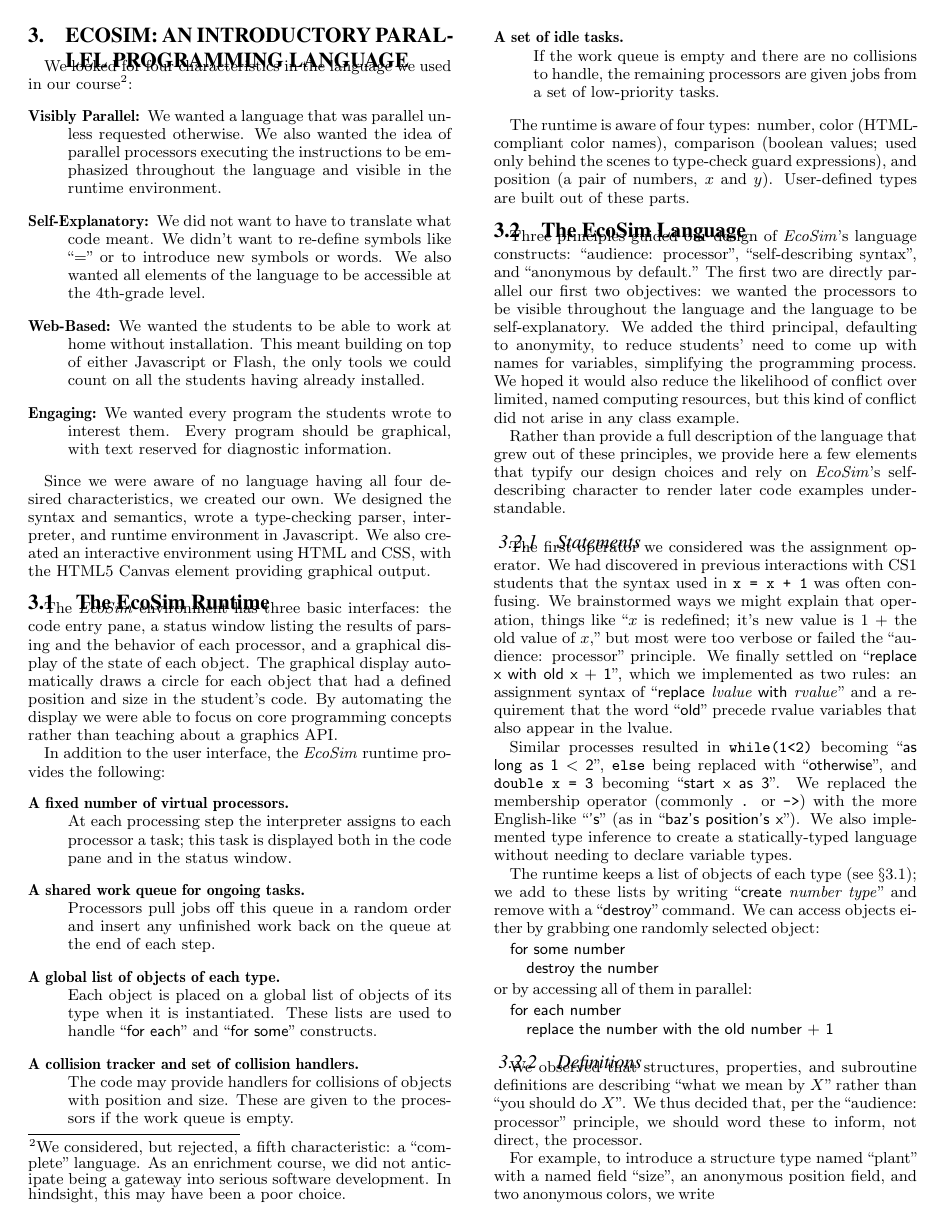
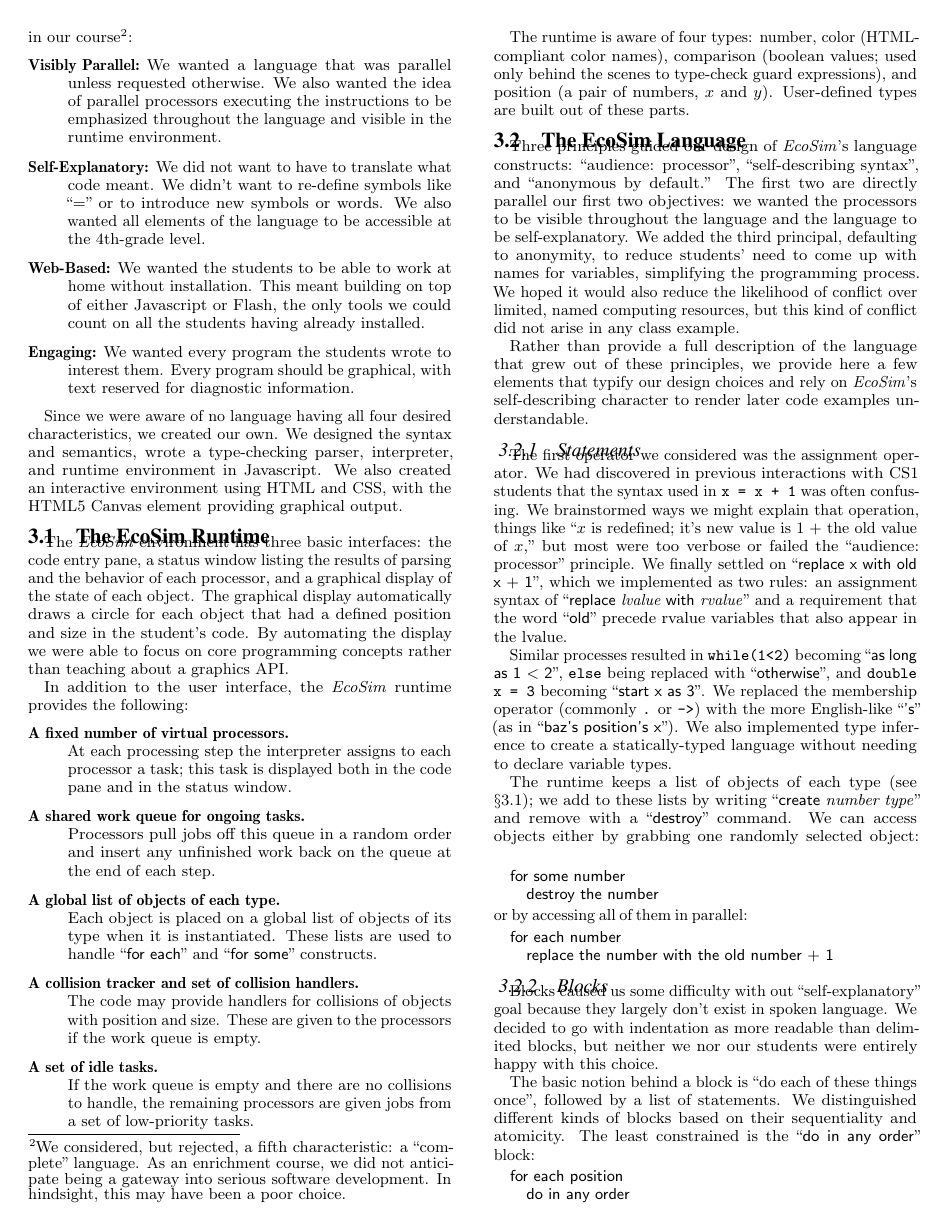
Before and after one commit to tofergregg/EcosimulationSIGCSE2011, a LaTeX paper (Ecosimulation_SIGCSE.tex): page 3 of 7. Compiled offline with pdfLaTeX.

Commit message:
added text per our discussion: blocks, other predicates, author combining, and more related works.

```diff
--- a/Ecosimulation_SIGCSE.tex
+++ b/Ecosimulation_SIGCSE.tex
@@ -46,6 +46,7 @@
 % For tracking purposes - this is V1.9 - April 2009
 
 \documentclass{sig-alternate}
+\usepackage{microtype}
 \usepackage{color}
 \usepackage{listings}
 \usepackage{url}
@@ -320,7 +321,7 @@ and were suitable for teaching core parallel programming concepts.
 
 ~ %%%%%%%%%%% For orphan control; feel free to remove
 
-\section{EcoSim: An Introductory Parallel Programming Language}
+\section{EcoSim}
 We looked for four characteristics in the language we used in our course\footnote{
 We considered, but rejected, a fifth characteristic: a ``complete'' language.
 As an enrichment course, we did not anticipate being a gateway into serious software development.
@@ -438,3 +439,15 @@ or by accessing all of them in parallel:
 \INDSTATE replace the number with the old number + 1
 \end{snippet}
 
+\subsubsection{Blocks}
+Blocks caused us some difficulty with out ``self-explanatory'' goal because they largely don't exist in spoken language.
+We decided to go with indentation as more readable than delimited blocks, but neither we nor our students were entirely happy with this choice.
+
+The basic notion behind a block is ``do each of these things once'', followed by a list of statements.
+We distinguished different kinds of blocks based on their sequentiality and atomicity.
+The least constrained is the \code{do in any order} block:
+\begin{snippet}
+\STATE for each position
+\INDSTATE do in any order
+\INDSTATE[2] replace the position's x with 5
+\INDSTATE[2] replace the position's y with 4
```
Also changed, not shown: Ecosimulation_SIGCSE.tex (22 more changed lines).
